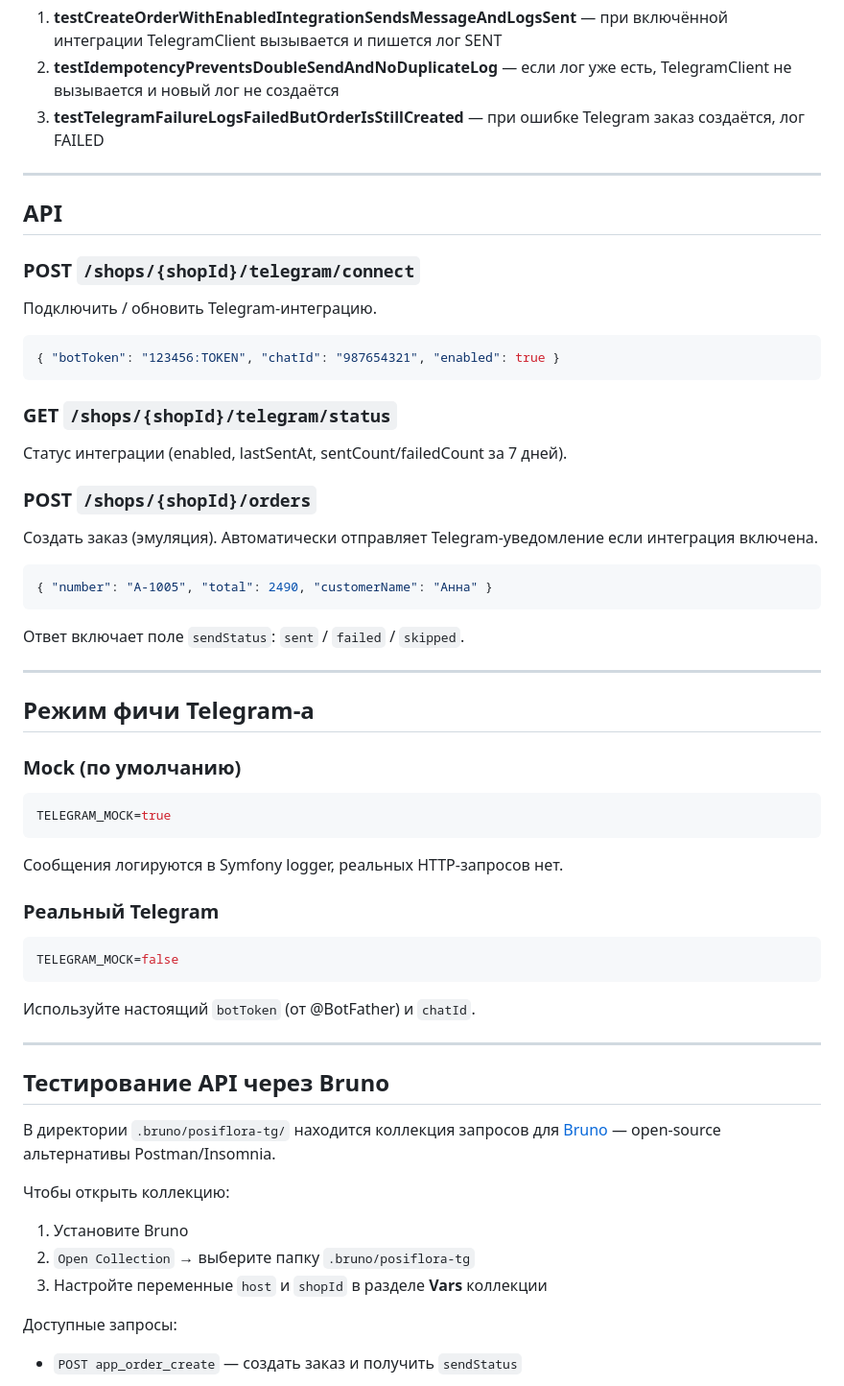
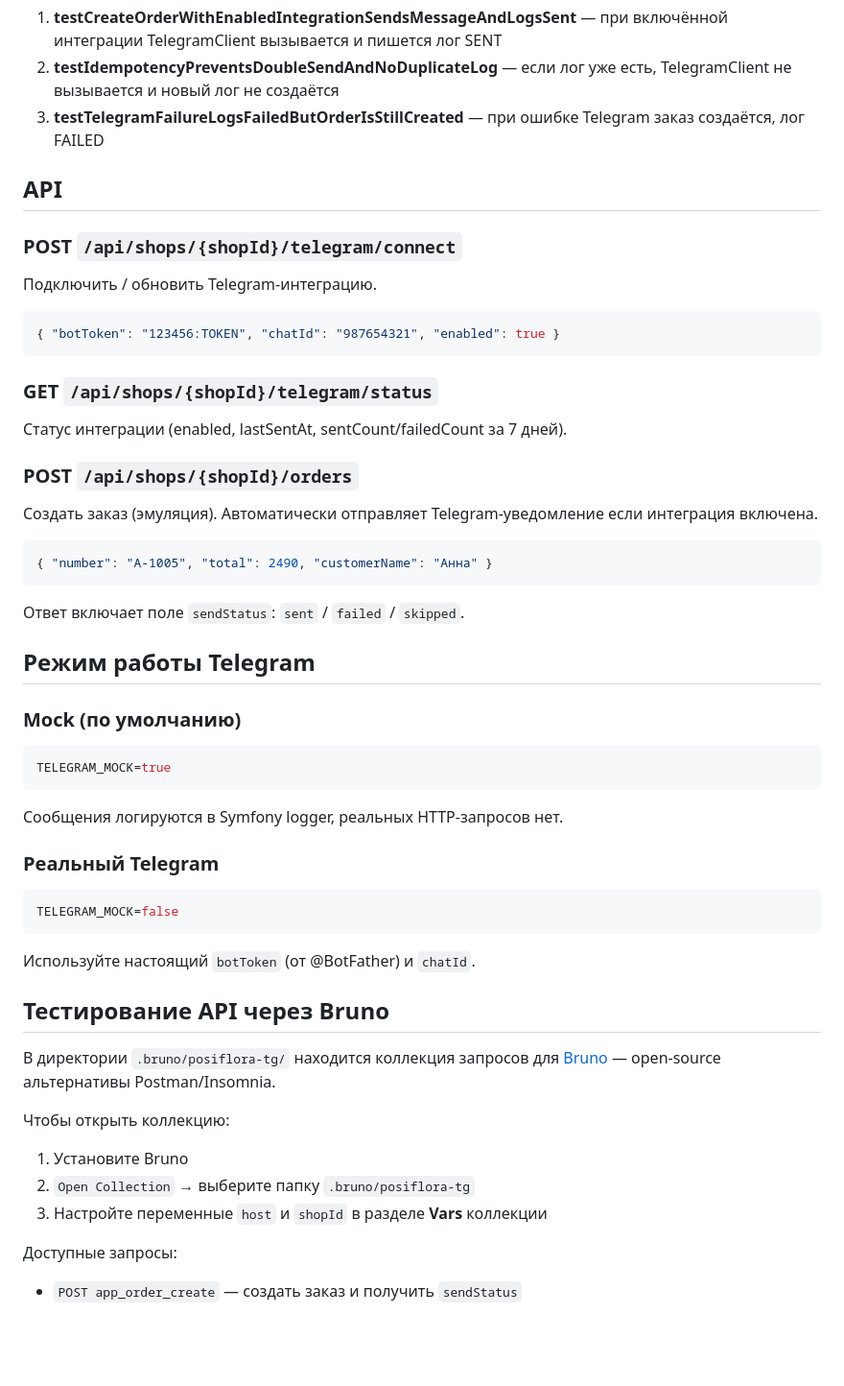
Before and after one commit to mioe/posiflora-tg, a Markdown page: README.md, the part around one of its changes. Shown at 96% size. GitHub-like rendering; blank space fills up the shorter version.

Commit message:
fix: readme.md

````diff
--- a/README.md
+++ b/README.md
@@ -130,11 +137,10 @@ php bin/phpunit
 2. **testIdempotencyPreventsDoubleSendAndNoDuplicateLog** — если лог уже есть, TelegramClient не вызывается и новый лог не создаётся
 3. **testTelegramFailureLogsFailedButOrderIsStillCreated** — при ошибке Telegram заказ создаётся, лог FAILED
 
----
 
 ## API
 
-### POST `/shops/{shopId}/telegram/connect`
+### POST `/api/shops/{shopId}/telegram/connect`
 
 Подключить / обновить Telegram-интеграцию.
 
@@ -142,11 +148,11 @@ php bin/phpunit
 { "botToken": "123456:TOKEN", "chatId": "987654321", "enabled": true }
 ```
 
-### GET `/shops/{shopId}/telegram/status`
+### GET `/api/shops/{shopId}/telegram/status`
 
 Статус интеграции (enabled, lastSentAt, sentCount/failedCount за 7 дней).
 
-### POST `/shops/{shopId}/orders`
+### POST `/api/shops/{shopId}/orders`
 
 Создать заказ (эмуляция). Автоматически отправляет Telegram-уведомление если интеграция включена.
 
@@ -156,9 +162,8 @@ php bin/phpunit
 
 Ответ включает поле `sendStatus`: `sent` / `failed` / `skipped`.
 
----
 
-## Режим фичи Telegram-а
+## Режим работы Telegram
 
 ### Mock (по умолчанию)
 
@@ -176,18 +181,19 @@ TELEGRAM_MOCK=false
 
 Используйте настоящий `botToken` (от @BotFather) и `chatId`.
 
----
 
 ## Тестирование API через Bruno
 
 В директории `.bruno/posiflora-tg/` находится коллекция запросов для [Bruno](https://www.usebruno.com/) — open-source альтернативы Postman/Insomnia.
 
 Чтобы открыть коллекцию:
+
 1. Установите Bruno
 2. `Open Collection` → выберите папку `.bruno/posiflora-tg`
 3. Настройте переменные `host` и `shopId` в разделе **Vars** коллекции
 
 Доступные запросы:
+
 - `POST app_order_create` — создать заказ и получить `sendStatus`
 
 ![Bruno — POST /orders](.docs/screenshots/bruno-order-create.png)
````
Also changed, not shown: other parts of README.md (+13 -8 lines).
